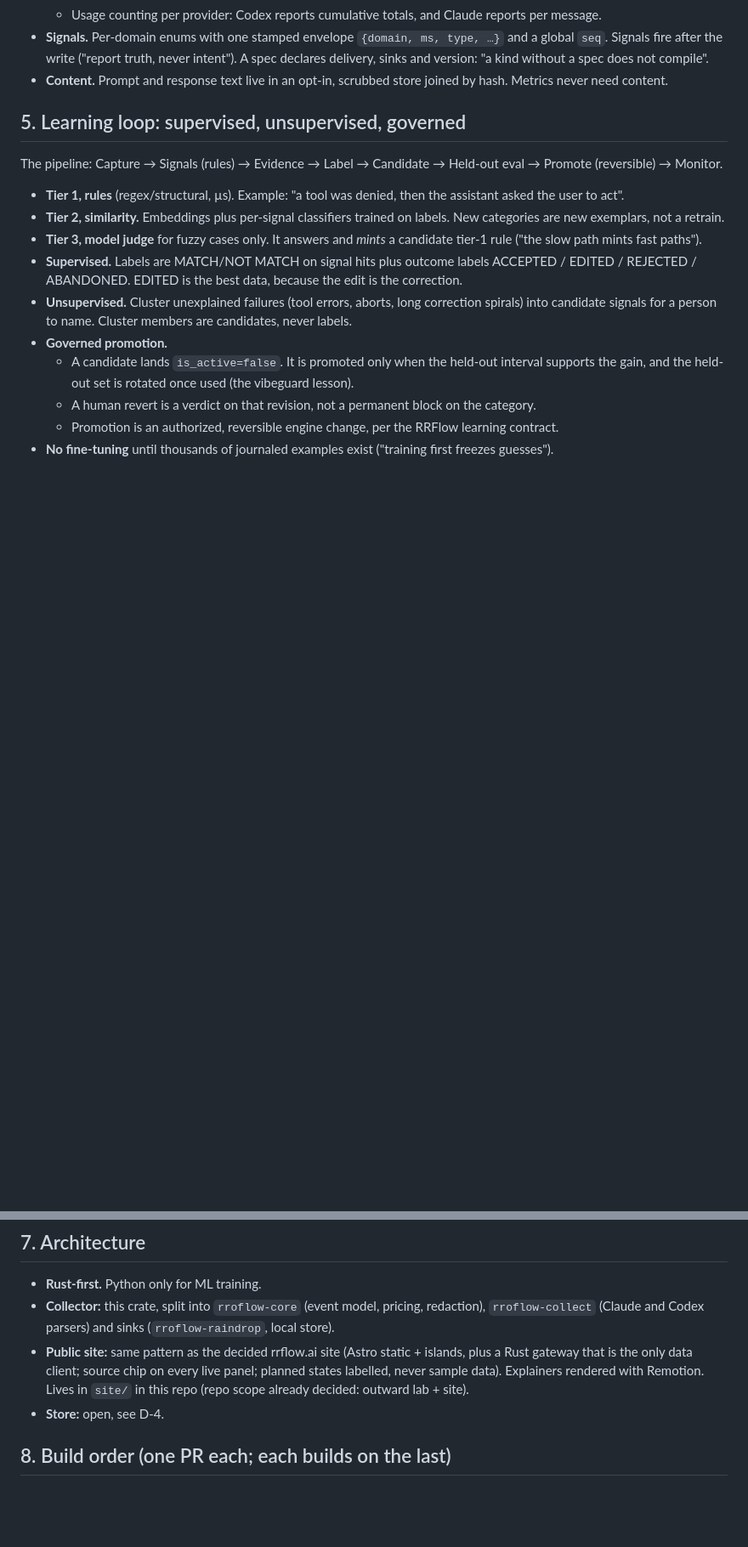
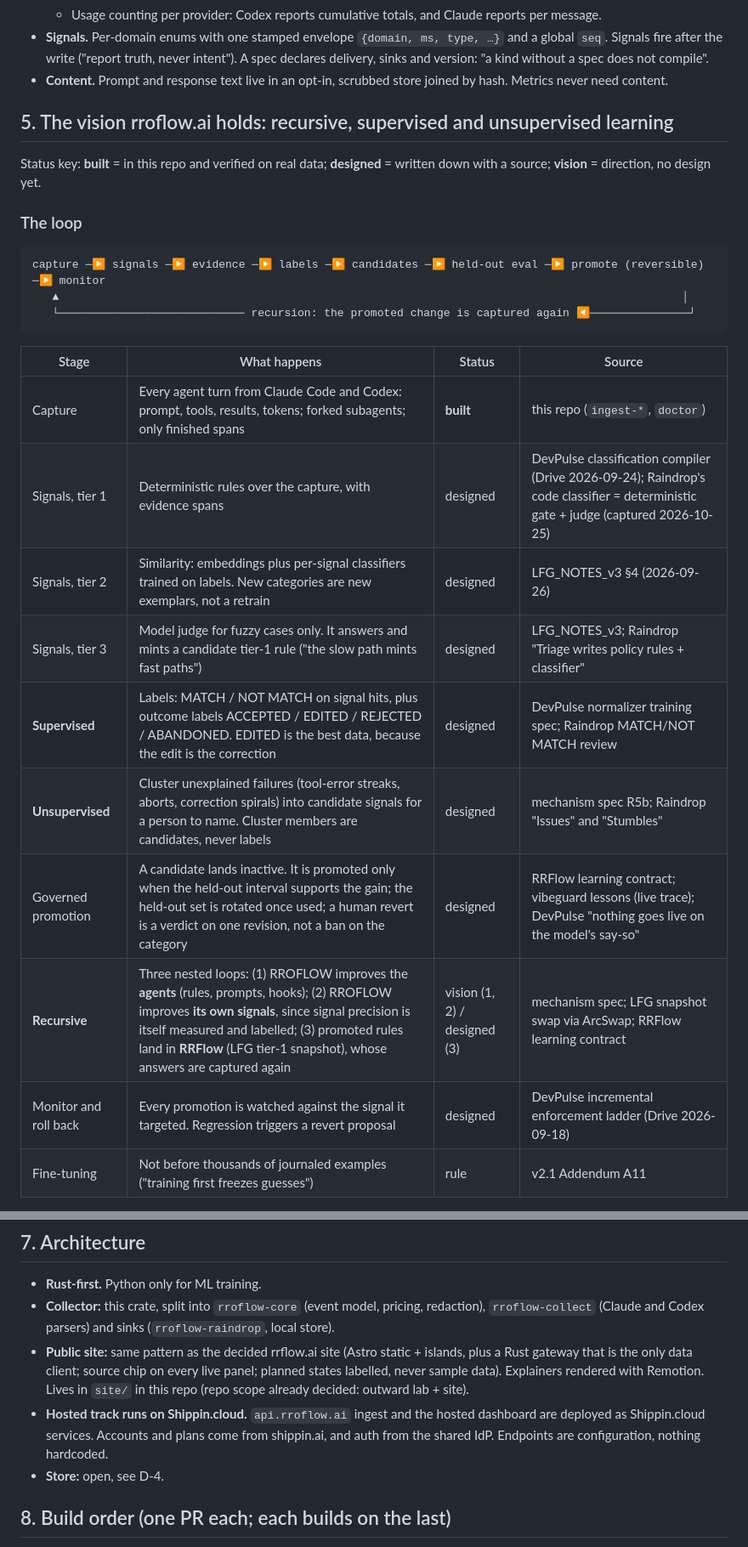
Before and after one commit to rrflow/rroflow-development, a Markdown page: docs/plan/rroflow-ai-plan.md, 2 parts joined by grey strips. Shown at 85% size. Drawn GitHub-style; blank space fills up the shorter version.

````diff
--- a/docs/plan/rroflow-ai-plan.md
+++ b/docs/plan/rroflow-ai-plan.md
@@ -72,17 +76,28 @@ Grounded in:
 - **Signals.** Per-domain enums with one stamped envelope `{domain, ms, type, …}` and a global `seq`. Signals fire after the write ("report truth, never intent"). A spec declares delivery, sinks and version: "a kind without a spec does not compile".
 - **Content.** Prompt and response text live in an opt-in, scrubbed store joined by hash. Metrics never need content.
 
-## 5. Learning loop: supervised, unsupervised, governed
+## 5. The vision rroflow.ai holds: recursive, supervised and unsupervised learning
 
-The pipeline: Capture → Signals (rules) → Evidence → Label → Candidate → Held-out eval → Promote (reversible) → Monitor.
+Status key: **built** = in this repo and verified on real data; **designed** = written down with a source; **vision** = direction, no design yet.
 
-- **Tier 1, rules** (regex/structural, µs). Example: "a tool was denied, then the assistant asked the user to act".
-- **Tier 2, similarity.** Embeddings plus per-signal classifiers trained on labels. New categories are new exemplars, not a retrain.
-- **Tier 3, model judge** for fuzzy cases only. It answers and *mints* a candidate tier-1 rule ("the slow path mints fast paths").
-- **Supervised.** Labels are MATCH/NOT MATCH on signal hits plus outcome labels ACCEPTED / EDITED / REJECTED / ABANDONED. EDITED is the best data, because the edit is the correction.
-- **Unsupervised.** Cluster unexplained failures (tool errors, aborts, long correction spirals) into candidate signals for a person to name. Cluster members are candidates, never labels.
-- **Governed promotion.**
-  - A candidate lands `is_active=false`. It is promoted only when the held-out interval supports the gain, and the held-out set is rotated once used (the vibeguard lesson).
-  - A human revert is a verdict on that revision, not a permanent block on the category.
-  - Promotion is an authorized, reversible engine change, per the RRFlow learning contract.
-- **No fine-tuning** until thousands of journaled examples exist ("training first freezes guesses").
+### The loop
+
+```
+capture ─▶ signals ─▶ evidence ─▶ labels ─▶ candidates ─▶ held-out eval ─▶ promote (reversible) ─▶ monitor
+   ▲                                                                                              │
+   └──────────────────────────── recursion: the promoted change is captured again ◀───────────────┘
+```
+
+| Stage | What happens | Status | Source |
+|---|---|---|---|
+| Capture | Every agent turn from Claude Code and Codex: prompt, tools, results, tokens; forked subagents; only finished spans | **built** | this repo (`ingest-*`, `doctor`) |
+| Signals, tier 1 | Deterministic rules over the capture, with evidence spans | designed | DevPulse classification compiler (Drive 2026-09-24); Raindrop's code classifier = deterministic gate + judge (captured 2026-10-25) |
+| Signals, tier 2 | Similarity: embeddings plus per-signal classifiers trained on labels. New categories are new exemplars, not a retrain | designed | LFG_NOTES_v3 §4 (2026-09-26) |
+| Signals, tier 3 | Model judge for fuzzy cases only. It answers and mints a candidate tier-1 rule ("the slow path mints fast paths") | designed | LFG_NOTES_v3; Raindrop "Triage writes policy rules + classifier" |
+| **Supervised** | Labels: MATCH / NOT MATCH on signal hits, plus outcome labels ACCEPTED / EDITED / REJECTED / ABANDONED. EDITED is the best data, because the edit is the correction | designed | DevPulse normalizer training spec; Raindrop MATCH/NOT MATCH review |
+| **Unsupervised** | Cluster unexplained failures (tool-error streaks, aborts, correction spirals) into candidate signals for a person to name. Cluster members are candidates, never labels | designed | mechanism spec R5b; Raindrop "Issues" and "Stumbles" |
+| Governed promotion | A candidate lands inactive. It is promoted only when the held-out interval supports the gain; the held-out set is rotated once used; a human revert is a verdict on one revision, not a ban on the category | designed | RRFlow learning contract; vibeguard lessons (live trace); DevPulse "nothing goes live on the model's say-so" |
+| **Recursive** | Three nested loops: (1) RROFLOW improves the **agents** (rules, prompts, hooks); (2) RROFLOW improves **its own signals**, since signal precision is itself measured and labelled; (3) promoted rules land in **RRFlow** (LFG tier-1 snapshot), whose answers are captured again | vision (1, 2) / designed (3) | mechanism spec; LFG snapshot swap via ArcSwap; RRFlow learning contract |
+| Monitor and roll back | Every promotion is watched against the signal it targeted. Regression triggers a revert proposal | designed | DevPulse incremental enforcement ladder (Drive 2026-09-18) |
+| Fine-tuning | Not before thousands of journaled examples ("training first freezes guesses") | rule | v2.1 Addendum A11 |
+
@@ -105,6 +132,7 @@ The pipeline: Capture → Signals (rules) → Evidence → Label → Candidate
 - **Rust-first.** Python only for ML training.
 - **Collector:** this crate, split into `rroflow-core` (event model, pricing, redaction), `rroflow-collect` (Claude and Codex parsers) and sinks (`rroflow-raindrop`, local store).
 - **Public site:** same pattern as the decided rrflow.ai site (Astro static + islands, plus a Rust gateway that is the only data client; source chip on every live panel; planned states labelled, never sample data). Explainers rendered with Remotion. Lives in `site/` in this repo (repo scope already decided: outward lab + site).
+- **Hosted track runs on Shippin.cloud.** `api.rroflow.ai` ingest and the hosted dashboard are deployed as Shippin.cloud services. Accounts and plans come from shippin.ai, and auth from the shared IdP. Endpoints are configuration, nothing hardcoded.
 - **Store:** open, see D-4.
 
 ## 8. Build order (one PR each; each builds on the last)
````
Also changed, not shown: other parts of docs/plan/rroflow-ai-plan.md (+34 -18 lines).
